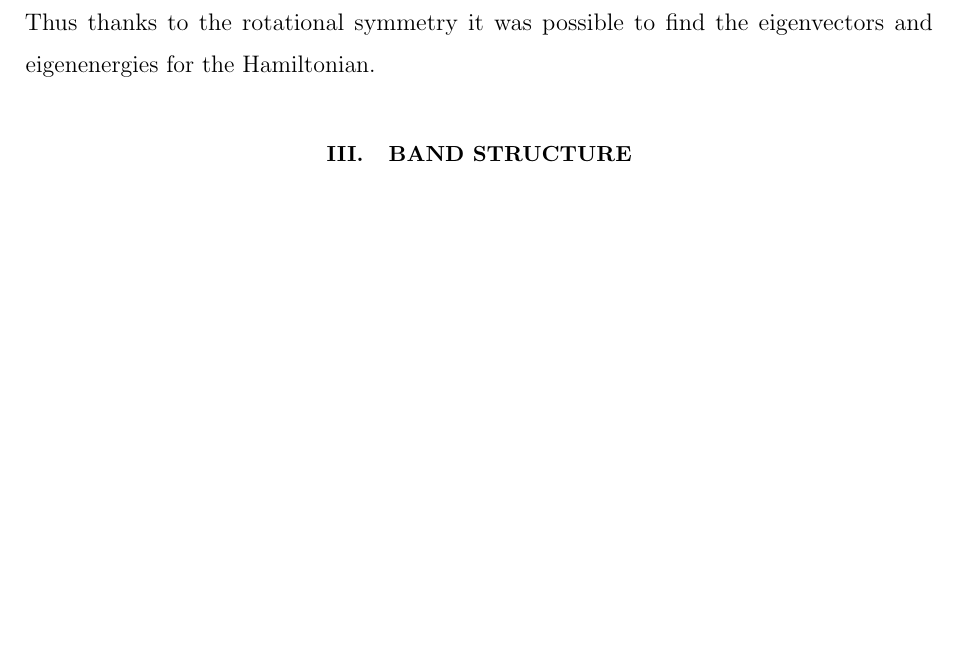
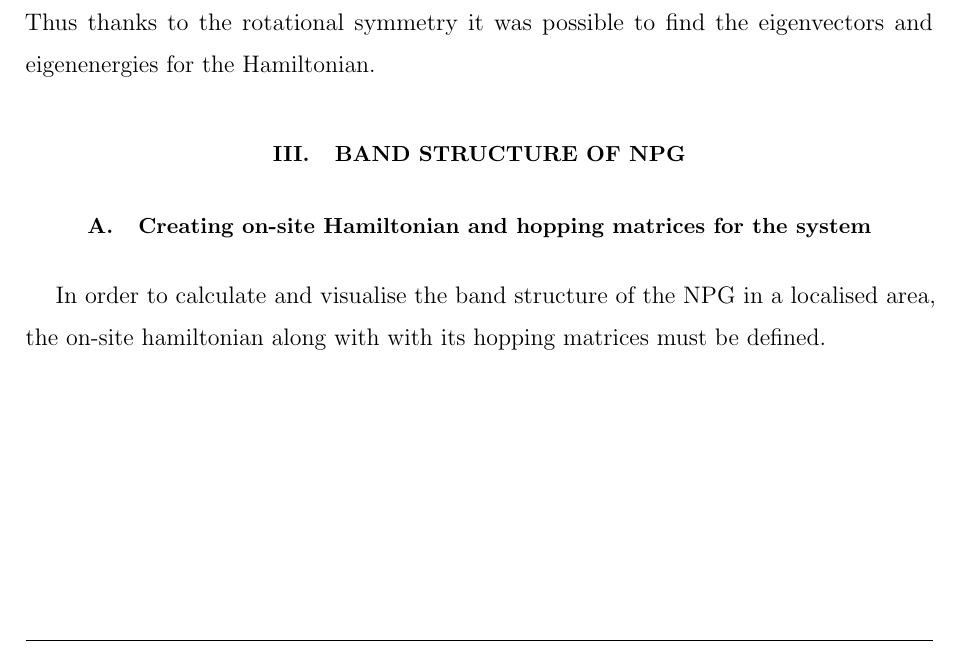
Before and after one commit to rwiuff/QuantumTransport, a LaTeX paper (Main.tex, which reads sections/Bandstructures.tex): part of page 6 of 10, cut so that both start at the same text, the shorter picture padded with empty space. Compiled offline with pdfLaTeX.

Commit message:
Update on Overleaf.

```diff
--- a/Main.tex
+++ b/Main.tex
@@ -170,7 +170,8 @@
 \input{sections/Intro}
 \section{Quantum transport}
 \input{sections/Theory.tex}
-\section{Band structure }
+\section{Band structure of NPG}
+\input{sections/Bandstructures.tex}
 \newpage
 \begin{acknowledgments}
 	The authors would like to thank...
--- /dev/null
+++ b/sections/Bandstructures.tex
@@ -0,0 +1,2 @@
+\subsection{Creating on-site Hamiltonian and hopping matrices for the system}
+In order to calculate and visualise the band structure of the NPG in a localised area, the on-site hamiltonian along with with its hopping matrices must be defined.
```
